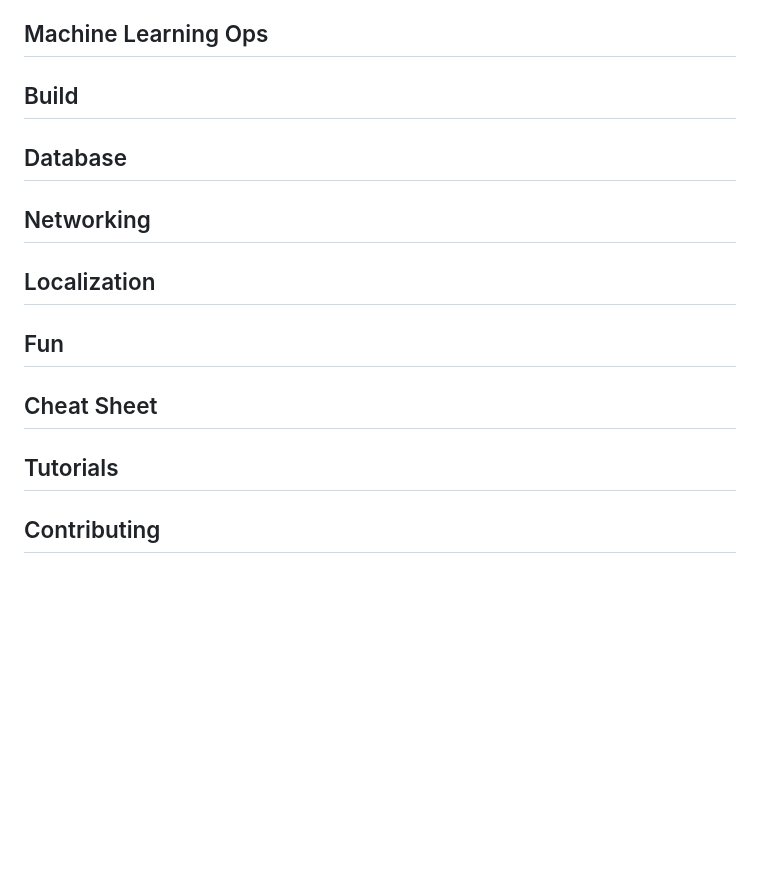
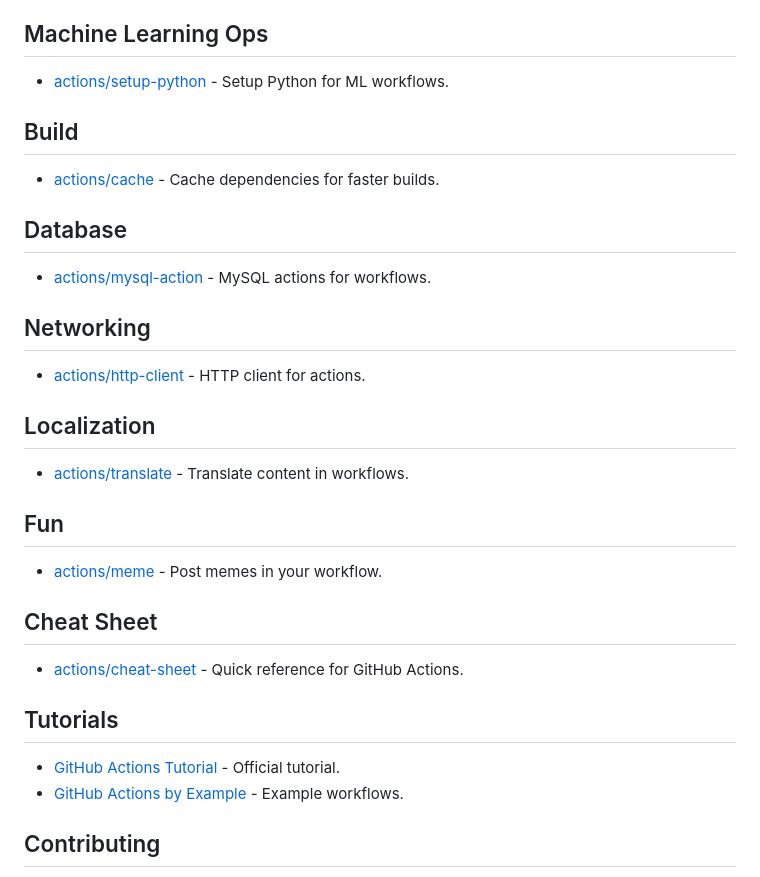
Before and after one commit to morningstarxcdcode/awesome-morningstar-actions, a Markdown page: README.md, the part around one of its changes. Rendered like a GitHub page; blank space fills up the shorter version.

```diff
--- a/README.md
+++ b/README.md
@@ -111,35 +120,36 @@ GitHub Actions enable you to automate your software development workflows direct
 
 ## Machine Learning Ops
 
-<!-- Add machine learning operations actions -->
+- [actions/setup-python](https://github.com/actions/setup-python) - Setup Python for ML workflows.
 
 ## Build
 
-<!-- Add build related actions -->
+- [actions/cache](https://github.com/actions/cache) - Cache dependencies for faster builds.
 
 ## Database
 
-<!-- Add database related actions -->
+- [actions/mysql-action](https://github.com/marketplace/actions/mysql-action) - MySQL actions for workflows.
 
 ## Networking
 
-<!-- Add networking related actions -->
+- [actions/http-client](https://github.com/actions/http-client) - HTTP client for actions.
 
 ## Localization
 
-<!-- Add localization actions -->
+- [actions/translate](https://github.com/marketplace/actions/translate) - Translate content in workflows.
 
 ## Fun
 
-<!-- Add fun and novelty actions -->
+- [actions/meme](https://github.com/marketplace/actions/meme) - Post memes in your workflow.
 
 ## Cheat Sheet
 
-<!-- Add cheat sheet resources -->
+- [actions/cheat-sheet](https://github.com/marketplace/actions/cheat-sheet) - Quick reference for GitHub Actions.
 
 ## Tutorials
 
-<!-- Add tutorials and guides -->
+- [GitHub Actions Tutorial](https://docs.github.com/en/actions/learn-github-actions) - Official tutorial.
+- [GitHub Actions by Example](https://github.com/actions/starter-workflows) - Example workflows.
 
 ## Contributing
 
```
Also changed, not shown: other parts of README.md (+25 -16 lines).
